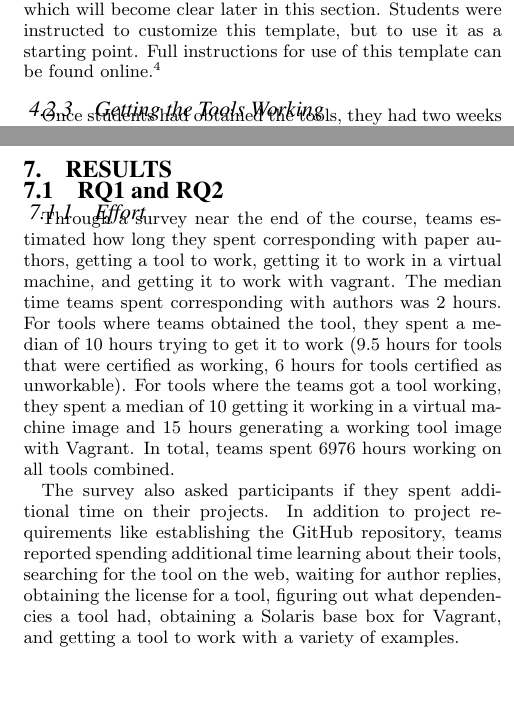
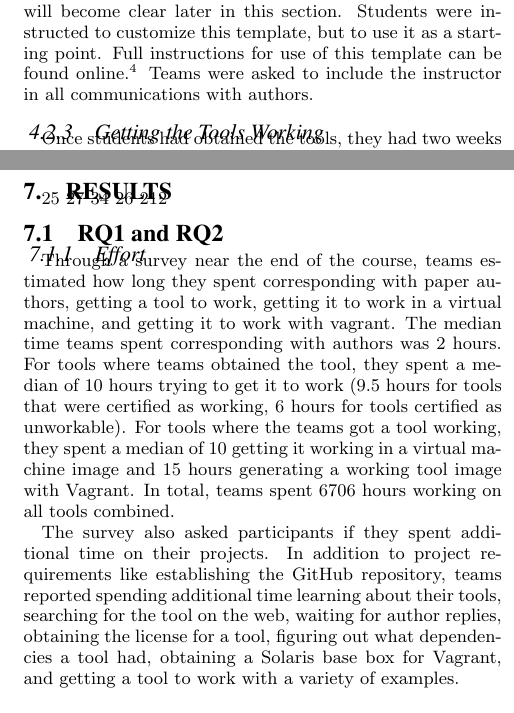
Before and after one commit to SoftwareEngineeringToolDemos/Paper, a LaTeX paper (Publication - Conference - Tool Demos/document.tex): two parts of the columns of pages 3 and 5 of 7, joined at a grey line, cut so that both start at the same text, the shorter picture padded with empty space. Compiled offline with pdfLaTeX.

Commit message:
Data on permissions and licensing. Unrelated change based on email query; student spent less time than reported.

```diff
--- a/Publication - Conference - Tool Demos/document.tex
+++ b/Publication - Conference - Tool Demos/document.tex
@@ -420,6 +420,8 @@ Students were instructed to customize this template,
 but to use it as a starting point.
 Full instructions for use of this template can be found
 online.\footnote{\url{https://docs.google.com/document/d/1dWvHS8gf37MgYafqOSl3BJzHYkdG1BHgDT4CYe_QN1I/edit?usp=sharing}}
+Teams were asked to include the instructor in
+all communications with authors.
 
 \begin{figure}[t]
 
@@ -699,7 +701,7 @@ Tools where tool could convievably be put into a virtual machine. How many didn'
 \section{Results}
 
 
-\newcommand{\durationTotal}{6976\xspace}
+\newcommand{\durationTotal}{6706\xspace}
 \newcommand{\durationCorresponding}{2\xspace}
 \newcommand{\durationWorking}{10\xspace}
 \newcommand{\durationVM}{10\xspace}
@@ -740,6 +742,17 @@ Tools where tool could convievably be put into a virtual machine. How many didn'
 \newcommand{\unworkNoResponseToAsk}{13\xspace}
 \newcommand{\unworkTooLate}{3\xspace}
 \newcommand{\unworkCouldntWorkIt}{19\xspace}
+\newcommand{\redistPermissionArtifact}{43\xspace}
+\newcommand{\redistPermissionEmail}{31\xspace}
+\newcommand{\licenseMIT}{7\xspace}
+\newcommand{\licenseGPL2}{5\xspace}
+\newcommand{\licenseApache2}{7\xspace}
+\newcommand{\licenseGPL3}{4\xspace}
+\newcommand{\licenseBSD2}{6\xspace}
+\newcommand{\licenseLGPL21}{2\xspace}
+\newcommand{\licenseMPL}{2\xspace}
+\newcommand{\licenseEPL}{14\xspace}
+
 
 \subsection{RQ1 and RQ2}
 
```
Also changed, not shown: Publication - Conference - Tool Demos/document.pdf, Publication - Conference - Tool Demos/document.tex (21 more changed lines), 1 other file.
